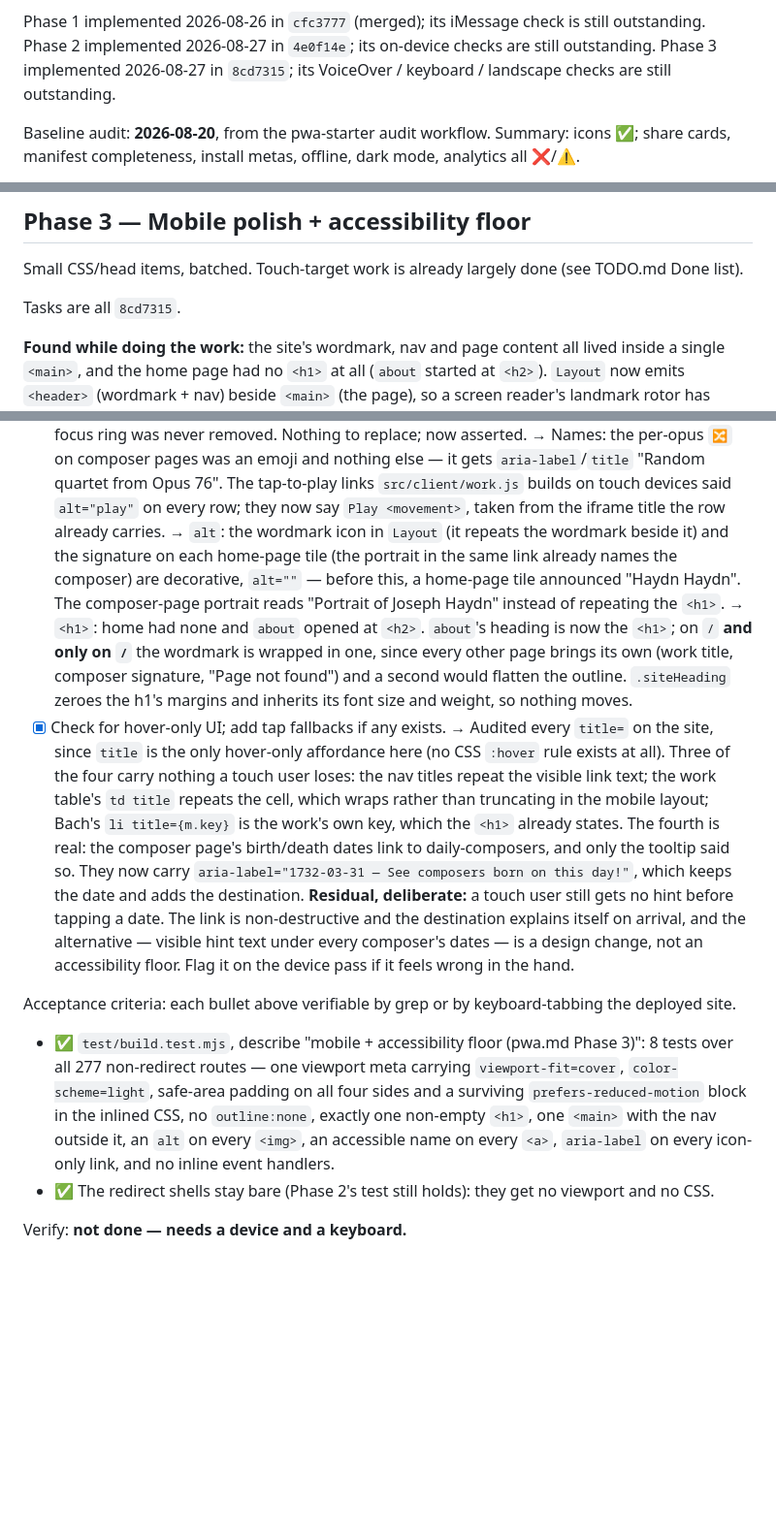
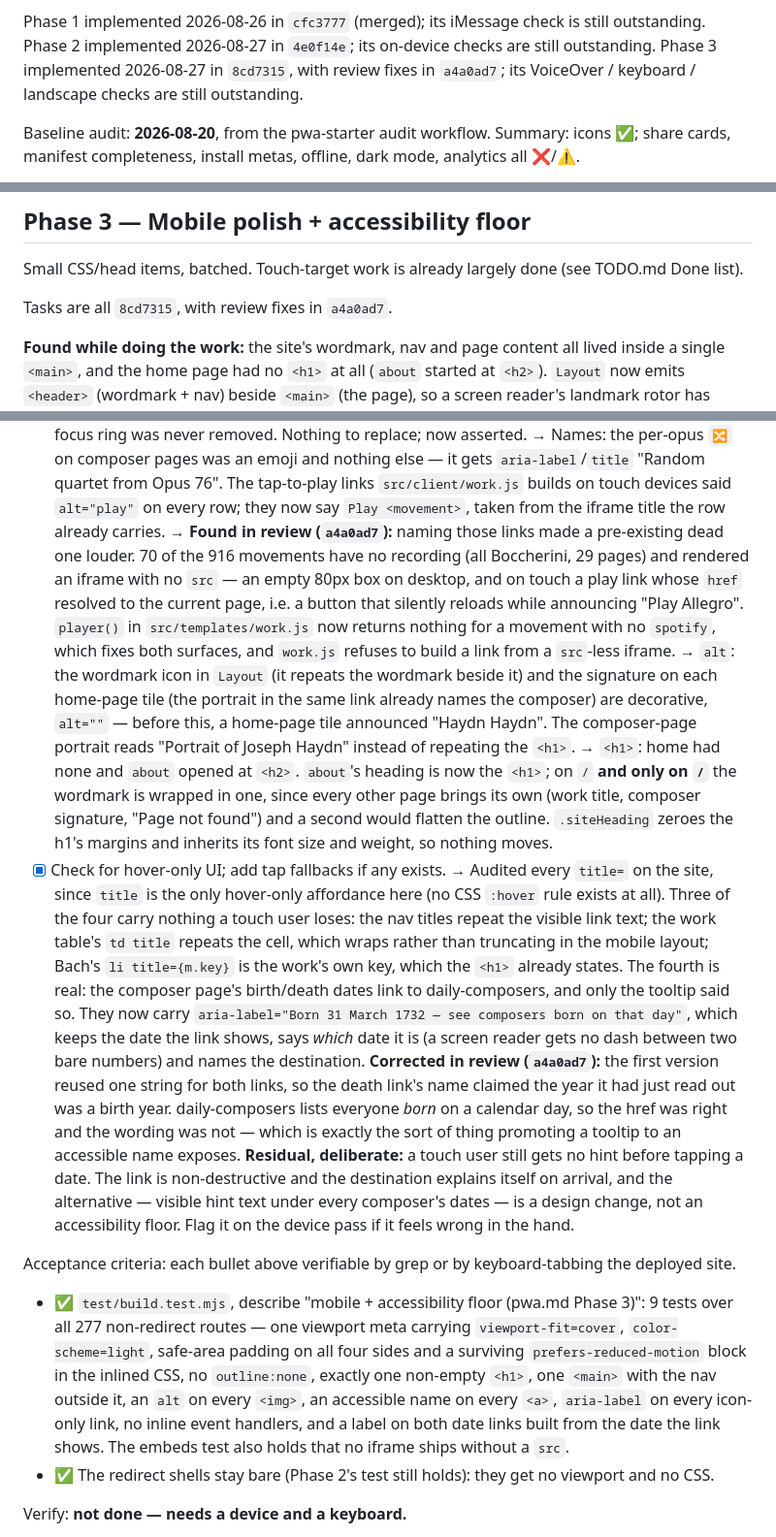
Before and after one commit to jsundram/quartet-chooser, a Markdown page: pwa.md, 3 parts joined by grey strips. Shown at 97% size. GitHub-like rendering; blank space fills up the shorter version.

Commit message:
pwa.md: record the review fixes in Phase 3's write-up
The date-link wording quoted in the plan was the version review rejected,
and the play-link bullet did not mention the 70 movements with no
recording at all.

Co-Authored-By: Claude Opus 5 (1M context) <noreply@anthropic.com>

```diff
--- a/pwa.md
+++ b/pwa.md
@@ -28,8 +28,8 @@ This document is the working plan for bringing quartetroulette.com up to the
 
 Phase 1 implemented 2026-08-26 in `cfc3777` (merged); its iMessage check is still outstanding.
 Phase 2 implemented 2026-08-27 in `4e0f14e`; its on-device checks are still outstanding.
-Phase 3 implemented 2026-08-27 in `8cd7315`; its VoiceOver / keyboard / landscape checks are
-still outstanding.
+Phase 3 implemented 2026-08-27 in `8cd7315`, with review fixes in `a4a0ad7`; its VoiceOver /
+keyboard / landscape checks are still outstanding.
 
 Baseline audit: **2026-08-20**, from the pwa-starter audit workflow. Summary: icons ✅;
 share cards, manifest completeness, install metas, offline, dark mode, analytics all ❌/⚠️.
@@ -190,7 +190,7 @@ Verify: **not done — needs devices.**
 
 Small CSS/head items, batched. Touch-target work is already largely done (see TODO.md Done list).
 
-Tasks are all `8cd7315`.
+Tasks are all `8cd7315`, with review fixes in `a4a0ad7`.
 
 **Found while doing the work:** the site's wordmark, nav and page content all lived inside a single
 `<main>`, and the home page had no `<h1>` at all (`about` started at `<h2>`). `Layout` now emits
@@ -226,6 +226,12 @@ Tasks:
       `aria-label`/`title` "Random quartet from Opus 76". The tap-to-play links `src/client/work.js`
       builds on touch devices said `alt="play"` on every row; they now say `Play <movement>`, taken
       from the iframe title the row already carries.
+      → **Found in review (`a4a0ad7`):** naming those links made a pre-existing dead one louder. 70
+      of the 916 movements have no recording (all Boccherini, 29 pages) and rendered an iframe with
+      no `src` — an empty 80px box on desktop, and on touch a play link whose `href` resolved to the
+      current page, i.e. a button that silently reloads while announcing "Play Allegro". `player()`
+      in `src/templates/work.js` now returns nothing for a movement with no `spotify`, which fixes
+      both surfaces, and `work.js` refuses to build a link from a `src`-less iframe.
       → `alt`: the wordmark icon in `Layout` (it repeats the wordmark beside it) and the signature on
       each home-page tile (the portrait in the same link already names the composer) are decorative,
       `alt=""` — before this, a home-page tile announced "Haydn Haydn". The composer-page portrait
@@ -241,20 +247,26 @@ Tasks:
       rather than truncating in the mobile layout; Bach's `li title={m.key}` is the work's own key,
       which the `<h1>` already states.
       The fourth is real: the composer page's birth/death dates link to daily-composers, and only the
-      tooltip said so. They now carry `aria-label="1732-03-31 — See composers born on this day!"`,
-      which keeps the date and adds the destination.
+      tooltip said so. They now carry `aria-label="Born 31 March 1732 — see composers born on that
+      day"`, which keeps the date the link shows, says *which* date it is (a screen reader gets no
+      dash between two bare numbers) and names the destination.
+      **Corrected in review (`a4a0ad7`):** the first version reused one string for both links, so the
+      death link's name claimed the year it had just read out was a birth year. daily-composers lists
+      everyone *born* on a calendar day, so the href was right and the wording was not — which is
+      exactly the sort of thing promoting a tooltip to an accessible name exposes.
       **Residual, deliberate:** a touch user still gets no hint before tapping a date. The link is
       non-destructive and the destination explains itself on arrival, and the alternative — visible
       hint text under every composer's dates — is a design change, not an accessibility floor. Flag
       it on the device pass if it feels wrong in the hand.
 
 Acceptance criteria: each bullet above verifiable by grep or by keyboard-tabbing the deployed site.
-- ✅ `test/build.test.mjs`, describe "mobile + accessibility floor (pwa.md Phase 3)": 8 tests over all
+- ✅ `test/build.test.mjs`, describe "mobile + accessibility floor (pwa.md Phase 3)": 9 tests over all
   277 non-redirect routes — one viewport meta carrying `viewport-fit=cover`, `color-scheme=light`,
   safe-area padding on all four sides and a surviving `prefers-reduced-motion` block in the inlined
   CSS, no `outline:none`, exactly one non-empty `<h1>`, one `<main>` with the nav outside it, an
   `alt` on every `<img>`, an accessible name on every `<a>`, `aria-label` on every icon-only link,
-  and no inline event handlers.
+  no inline event handlers, and a label on both date links built from the date the link shows.
+  The embeds test also holds that no iframe ships without a `src`.
 - ✅ The redirect shells stay bare (Phase 2's test still holds): they get no viewport and no CSS.
 
 Verify: **not done — needs a device and a keyboard.**
```
